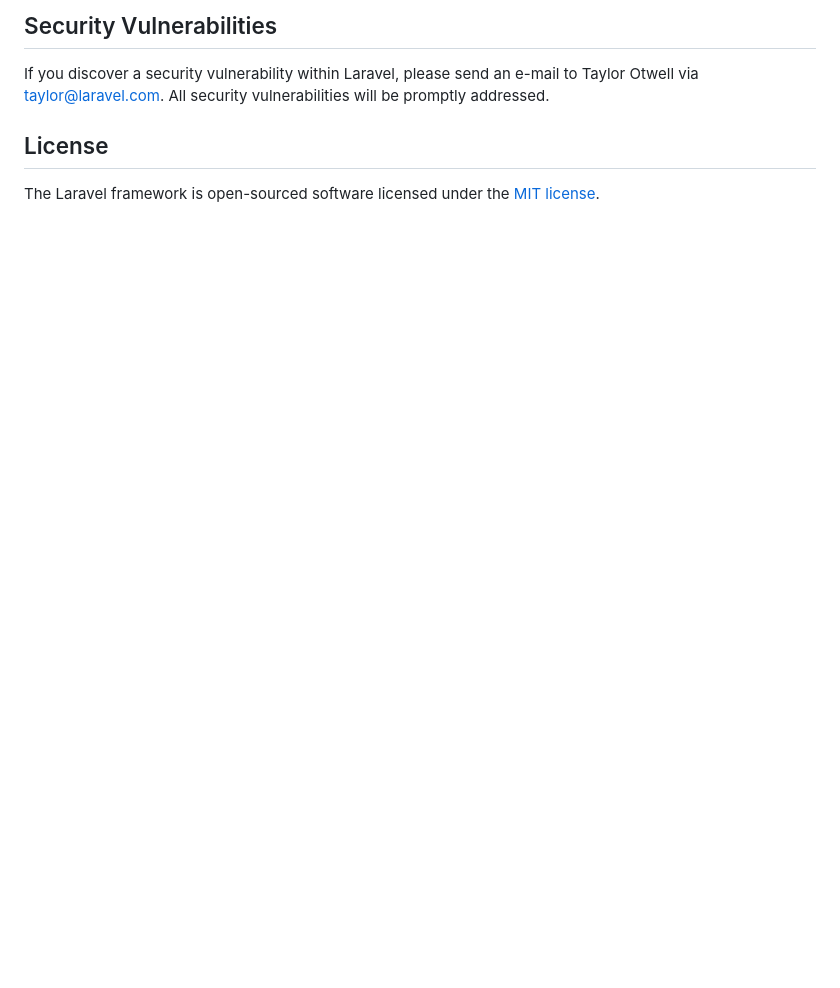
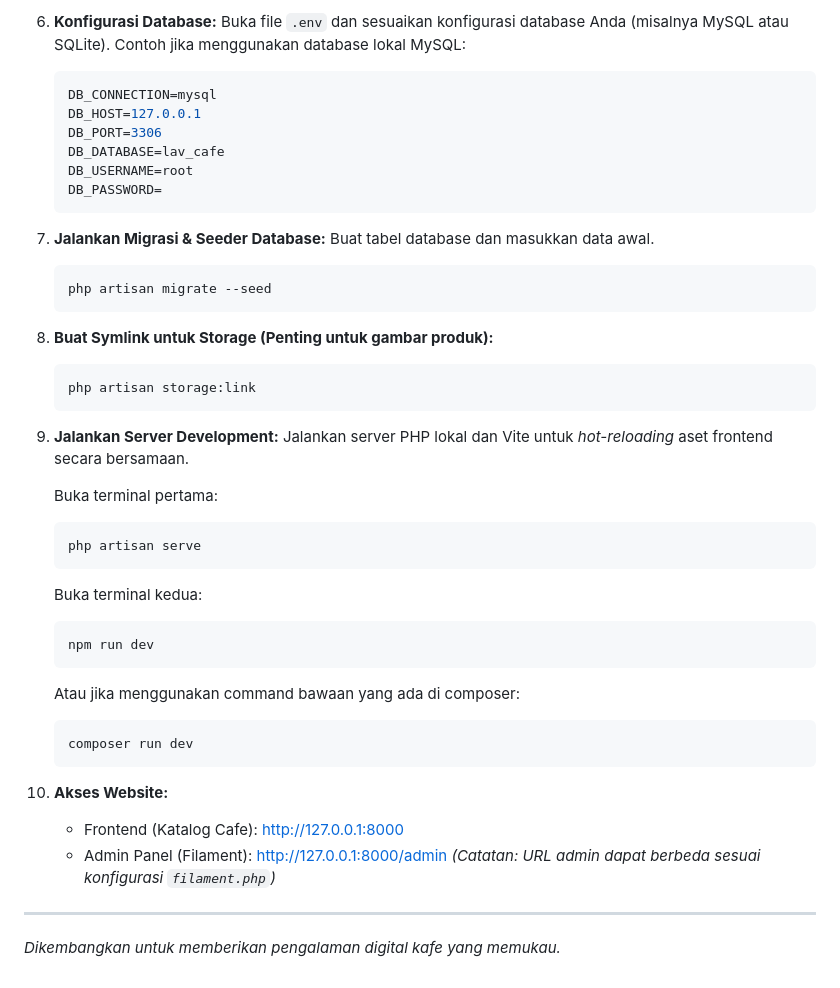
Before and after one commit to FelixWahyu/web-cafe-larafilament, a Markdown page: README.md, the part around one of its changes. Rendered like a GitHub page; blank space fills up the shorter version.

````diff
--- a/README.md
+++ b/README.md
@@ -52,8 +84,48 @@ In order to ensure that the Laravel community is welcoming to all, please review
 
-## Security Vulnerabilities
+6. **Konfigurasi Database:**
+   Buka file `.env` dan sesuaikan konfigurasi database Anda (misalnya MySQL atau SQLite).
+   Contoh jika menggunakan database lokal MySQL:
+   ```env
+   DB_CONNECTION=mysql
+   DB_HOST=127.0.0.1
+   DB_PORT=3306
+   DB_DATABASE=lav_cafe
+   DB_USERNAME=root
+   DB_PASSWORD=
+   ```
 
-If you discover a security vulnerability within Laravel, please send an e-mail to Taylor Otwell via [taylor@laravel.com](mailto:taylor@laravel.com). All security vulnerabilities will be promptly addressed.
+7. **Jalankan Migrasi & Seeder Database:**
+   Buat tabel database dan masukkan data awal.
+   ```bash
+   php artisan migrate --seed
+   ```
 
-## License
+8. **Buat Symlink untuk Storage (Penting untuk gambar produk):**
+   ```bash
+   php artisan storage:link
+   ```
 
-The Laravel framework is open-sourced software licensed under the [MIT license](https://opensource.org/licenses/MIT).
+9. **Jalankan Server Development:**
+   Jalankan server PHP lokal dan Vite untuk _hot-reloading_ aset frontend secara bersamaan.
+
+   Buka terminal pertama:
+   ```bash
+   php artisan serve
+   ```
+
+   Buka terminal kedua:
+   ```bash
+   npm run dev
+   ```
+   Atau jika menggunakan command bawaan yang ada di composer:
+   ```bash
+   composer run dev
+   ```
+
+10. **Akses Website:**
+    - Frontend (Katalog Cafe): [http://127.0.0.1:8000](http://127.0.0.1:8000)
+    - Admin Panel (Filament): [http://127.0.0.1:8000/admin](http://127.0.0.1:8000/admin) *(Catatan: URL admin dapat berbeda sesuai konfigurasi `filament.php`)*
+
+---
+
+*Dikembangkan untuk memberikan pengalaman digital kafe yang memukau.*
````
Also changed, not shown: other parts of README.md (+67 -35 lines).
